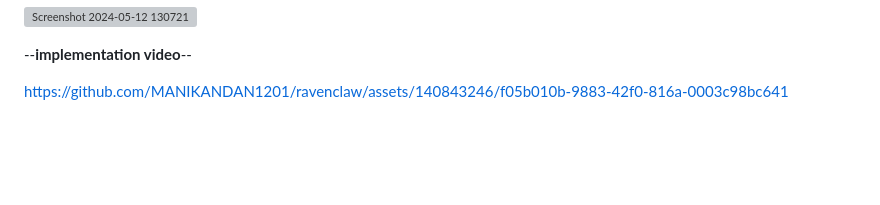
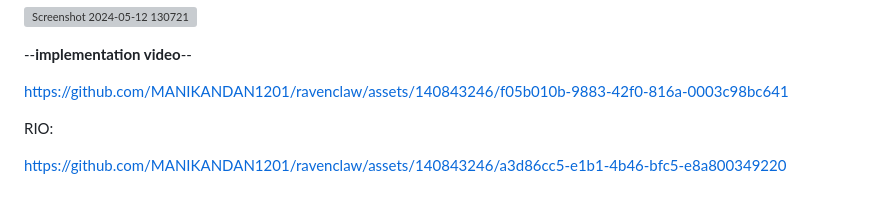
Before and after one commit to MANIKANDAN1201/ravenclaw, a Markdown page: README.md, the part around the change. Drawn GitHub-style; blank space fills up the shorter version; grey boxes are pictures that could not be loaded.

```diff
--- a/README.md
+++ b/README.md
@@ -70,3 +70,8 @@ Project Investing:
 
 
 https://github.com/MANIKANDAN1201/ravenclaw/assets/140843246/f05b010b-9883-42f0-816a-0003c98bc641
+
+
+RIO:
+
+https://github.com/MANIKANDAN1201/ravenclaw/assets/140843246/a3d86cc5-e1b1-4b46-bfc5-e8a800349220
```
